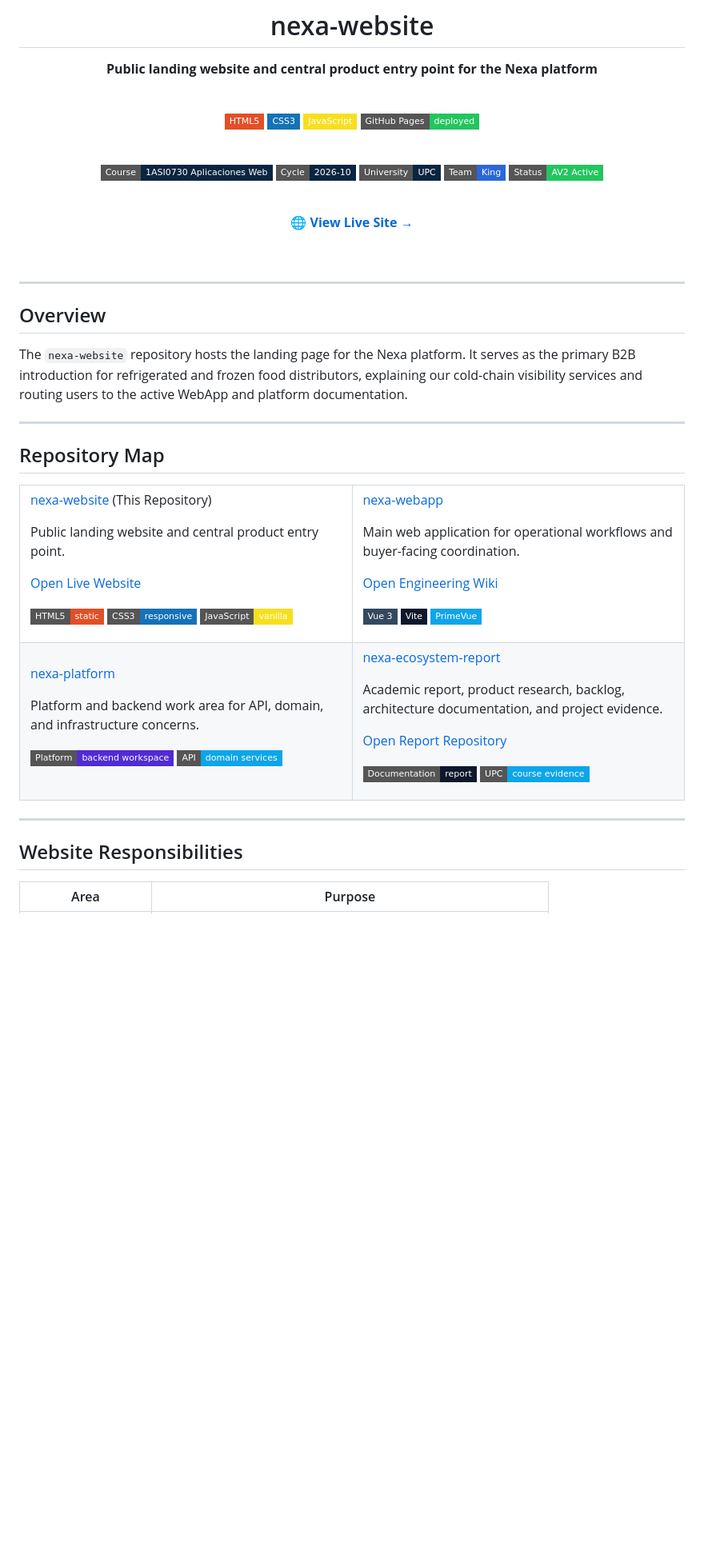
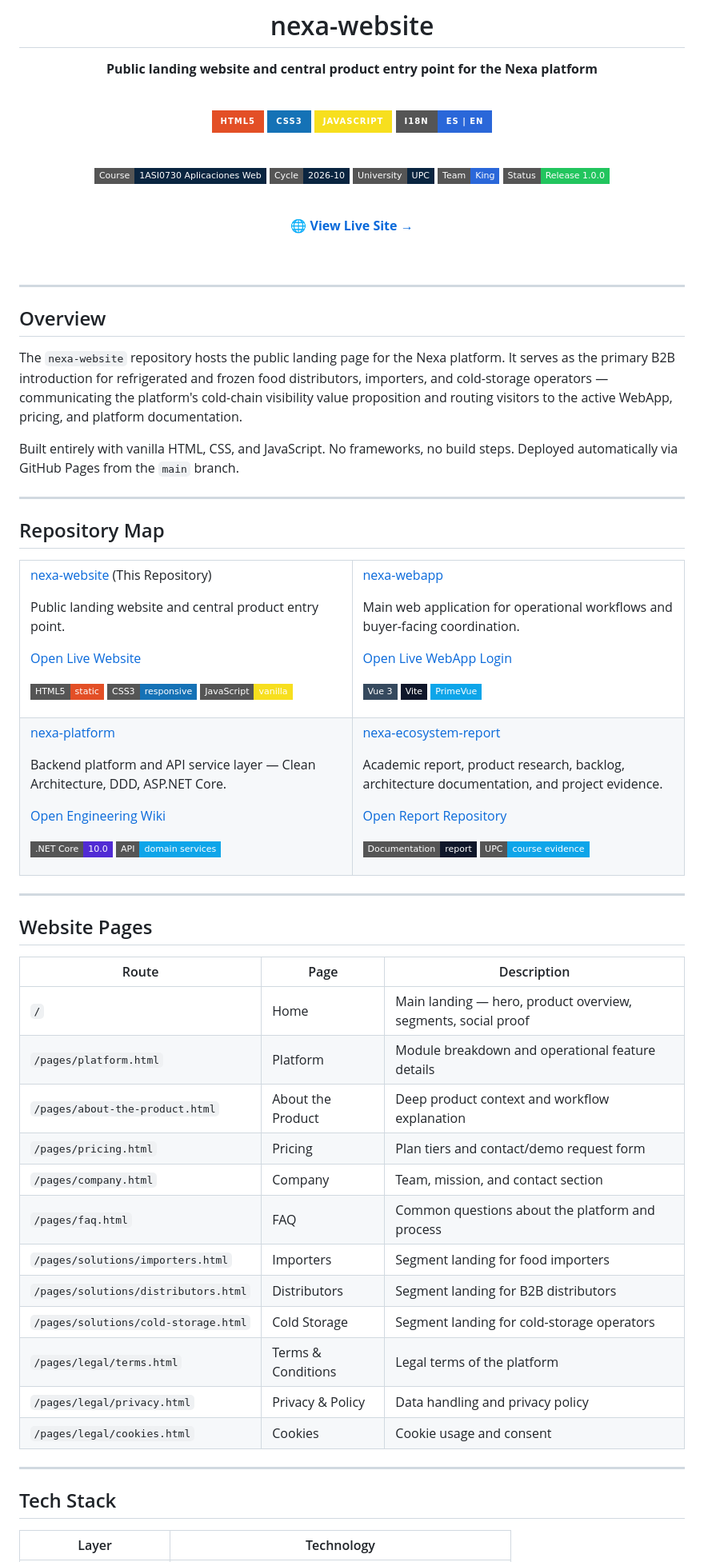
Before and after one commit to upc-pre-202610-1asi0730-12242-king/nexa-website, a Markdown page: README.md, the part around one of its changes. Shown at 80% size. Drawn GitHub-style; badges without logos; blank space fills up the shorter version.

```diff
--- a/README.md
+++ b/README.md
@@ -12,10 +12,10 @@
 
 <br/>
 
-![HTML5](https://img.shields.io/badge/HTML5-E34F26?style=flat-square&logo=html5&logoColor=white)
-![CSS3](https://img.shields.io/badge/CSS3-1572B6?style=flat-square&logo=css3&logoColor=white)
-![JavaScript](https://img.shields.io/badge/JavaScript-F7DF1E?style=flat-square&logo=javascript&logoColor=black)
-![Pages](https://img.shields.io/badge/GitHub%20Pages-deployed-22c55e?style=flat-square)
+![HTML5](https://img.shields.io/badge/HTML5-E34F26?style=for-the-badge&logo=html5&logoColor=white)
+![CSS3](https://img.shields.io/badge/CSS3-1572B6?style=for-the-badge&logo=css3&logoColor=white)
+![JavaScript](https://img.shields.io/badge/JavaScript-F7DF1E?style=for-the-badge&logo=javascript&logoColor=black)
+![i18n](https://img.shields.io/badge/i18n-ES%20%7C%20EN-2a67d9?style=for-the-badge)
 
 <br/>
 
@@ -23,7 +23,7 @@
 ![Cycle](https://img.shields.io/badge/Cycle-2026--10-0a2540?style=flat-square)
 ![University](https://img.shields.io/badge/University-UPC-0a2540?style=flat-square)
 ![Team](https://img.shields.io/badge/Team-King-2a67d9?style=flat-square)
-![Status](https://img.shields.io/badge/Status-AV2%20Active-22c55e?style=flat-square)
+![Status](https://img.shields.io/badge/Status-Release%201.0.0-22c55e?style=flat-square)
 
 <br/>
 
@@ -37,7 +37,9 @@
 
 ## Overview
 
-The `nexa-website` repository hosts the landing page for the Nexa platform. It serves as the primary B2B introduction for refrigerated and frozen food distributors, explaining our cold-chain visibility services and routing users to the active WebApp and platform documentation.
+The `nexa-website` repository hosts the public landing page for the Nexa platform. It serves as the primary B2B introduction for refrigerated and frozen food distributors, importers, and cold-storage operators — communicating the platform's cold-chain visibility value proposition and routing visitors to the active WebApp, pricing, and platform documentation.
+
+Built entirely with vanilla HTML, CSS, and JavaScript. No frameworks, no build steps. Deployed automatically via GitHub Pages from the `main` branch.
 
 ---
 
@@ -58,7 +60,7 @@ The `nexa-website` repository hosts the landing page for the Nexa platform. It s
     <td width="50%">
       <p><a href="https://github.com/upc-pre-202610-1asi0730-12242-king/nexa-webapp">nexa-webapp</a></p>
       <p>Main web application for operational workflows and buyer-facing coordination.</p>
-      <p><a href="https://github.com/upc-pre-202610-1asi0730-12242-king/nexa-webapp/wiki">Open Engineering Wiki</a></p>
+      <p><a href="https://nexa-webapp.onrender.com/#/auth/login">Open Live WebApp Login</a></p>
       <p>
         <img alt="Vue 3" src="https://img.shields.io/badge/Vue%203-35495E?style=flat-square&logo=vue.js&logoColor=4FC08D" />
         <img alt="Vite" src="https://img.shields.io/badge/Vite-0F172A?style=flat-square&logo=vite&logoColor=FFD62E" />
@@ -69,9 +71,10 @@ The `nexa-website` repository hosts the landing page for the Nexa platform. It s
   <tr>
     <td width="50%">
       <p><a href="https://github.com/upc-pre-202610-1asi0730-12242-king/nexa-platform">nexa-platform</a></p>
-      <p>Platform and backend work area for API, domain, and infrastructure concerns.</p>
+      <p>Backend platform and API service layer — Clean Architecture, DDD, ASP.NET Core.</p>
+      <p><a href="https://github.com/upc-pre-202610-1asi0730-12242-king/nexa-platform/wiki">Open Engineering Wiki</a></p>
       <p>
-        <img alt="Platform" src="https://img.shields.io/badge/Platform-backend%20workspace-512BD4?style=flat-square" />
+        <img alt="Platform" src="https://img.shields.io/badge/.NET%20Core-10.0-512BD4?style=flat-square" />
         <img alt="API" src="https://img.shields.io/badge/API-domain%20services-0EA5E9?style=flat-square" />
       </p>
     </td>
@@ -89,7 +92,26 @@ The `nexa-website` repository hosts the landing page for the Nexa platform. It s
 
 ---
 
-## Website Responsibilities
+## Website Pages
 
-| Area | Purpose |
+| Route | Page | Description |
+|---|---|---|
+| `/` | Home | Main landing — hero, product overview, segments, social proof |
+| `/pages/platform.html` | Platform | Module breakdown and operational feature details |
+| `/pages/about-the-product.html` | About the Product | Deep product context and workflow explanation |
+| `/pages/pricing.html` | Pricing | Plan tiers and contact/demo request form |
+| `/pages/company.html` | Company | Team, mission, and contact section |
+| `/pages/faq.html` | FAQ | Common questions about the platform and process |
+| `/pages/solutions/importers.html` | Importers | Segment landing for food importers |
+| `/pages/solutions/distributors.html` | Distributors | Segment landing for B2B distributors |
+| `/pages/solutions/cold-storage.html` | Cold Storage | Segment landing for cold-storage operators |
+| `/pages/legal/terms.html` | Terms & Conditions | Legal terms of the platform |
+| `/pages/legal/privacy.html` | Privacy & Policy | Data handling and privacy policy |
+| `/pages/legal/cookies.html` | Cookies | Cookie usage and consent |
+
+---
+
+## Tech Stack
+
+| Layer | Technology |
 |---|---|
```
Also changed, not shown: other parts of README.md (+72 -27 lines), nuevo diseño readme.md (added, +220 -0 lines).
